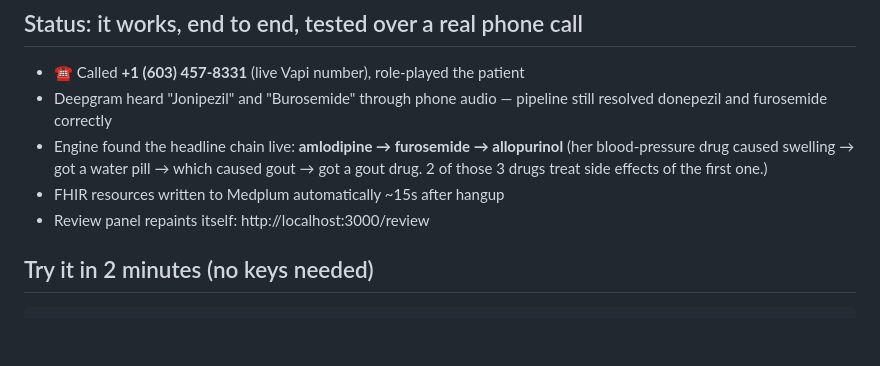
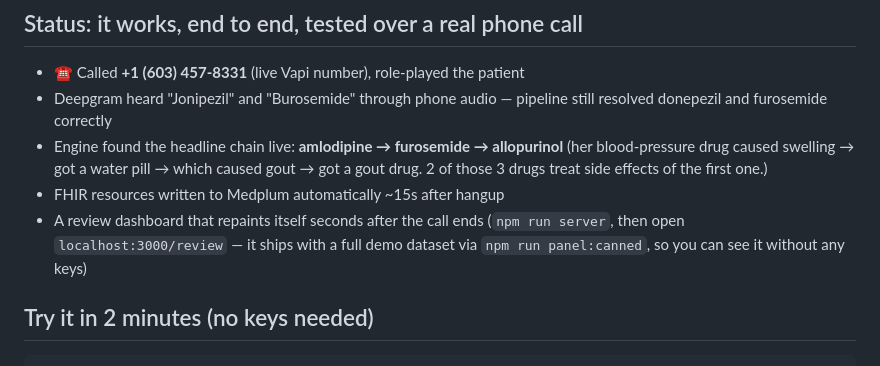
Before and after one commit to kgarg2468/YCxMedplum, a Markdown page: TEAM.md, the part around the change. Rendered like a GitHub page; blank space fills up the shorter version.

Commit message:
TEAM.md: frame the review panel URL as a local run instruction

```diff
--- a/TEAM.md
+++ b/TEAM.md
@@ -20,7 +20,9 @@ nobody has built an agent for it.
   (her blood-pressure drug caused swelling → got a water pill → which caused gout →
   got a gout drug. 2 of those 3 drugs treat side effects of the first one.)
 - FHIR resources written to Medplum automatically ~15s after hangup
-- Review panel repaints itself: http://localhost:3000/review
+- A review dashboard that repaints itself seconds after the call ends
+  (`npm run server`, then open `localhost:3000/review` — it ships with a full
+  demo dataset via `npm run panel:canned`, so you can see it without any keys)
 
 ## Try it in 2 minutes (no keys needed)
 
```
